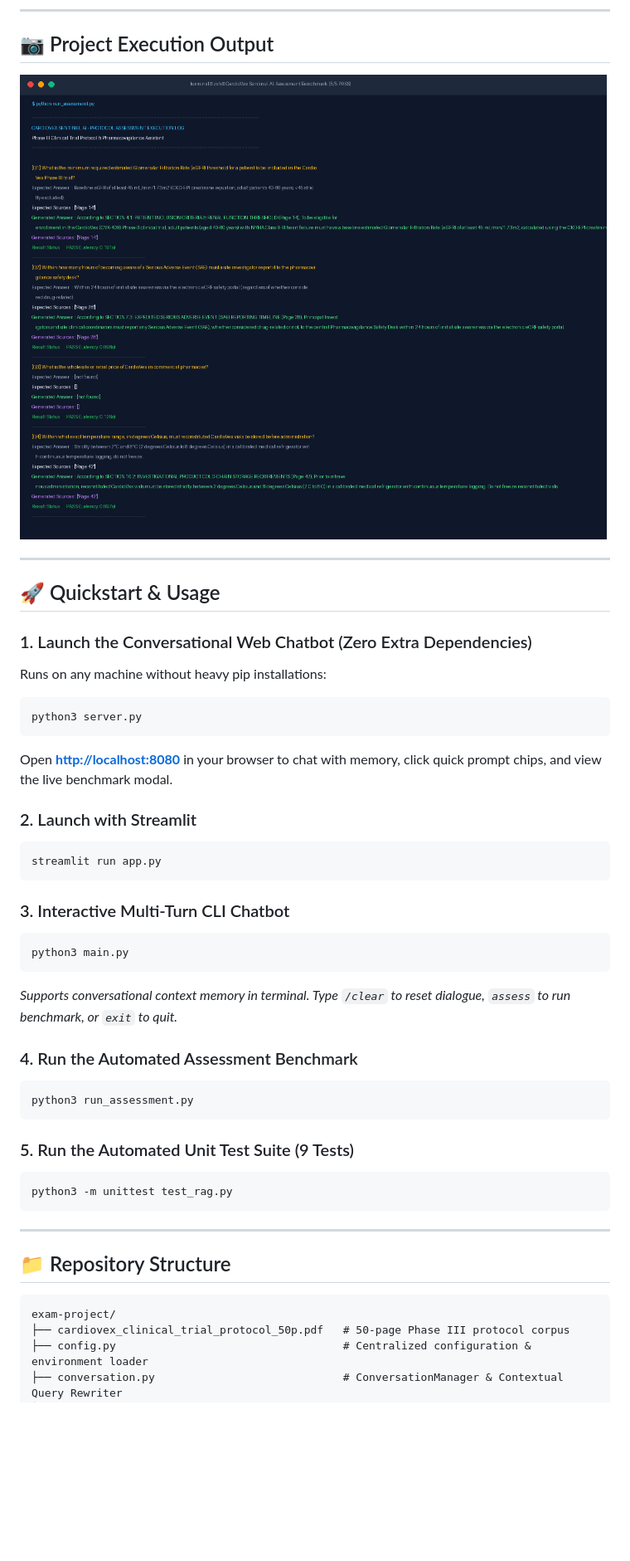
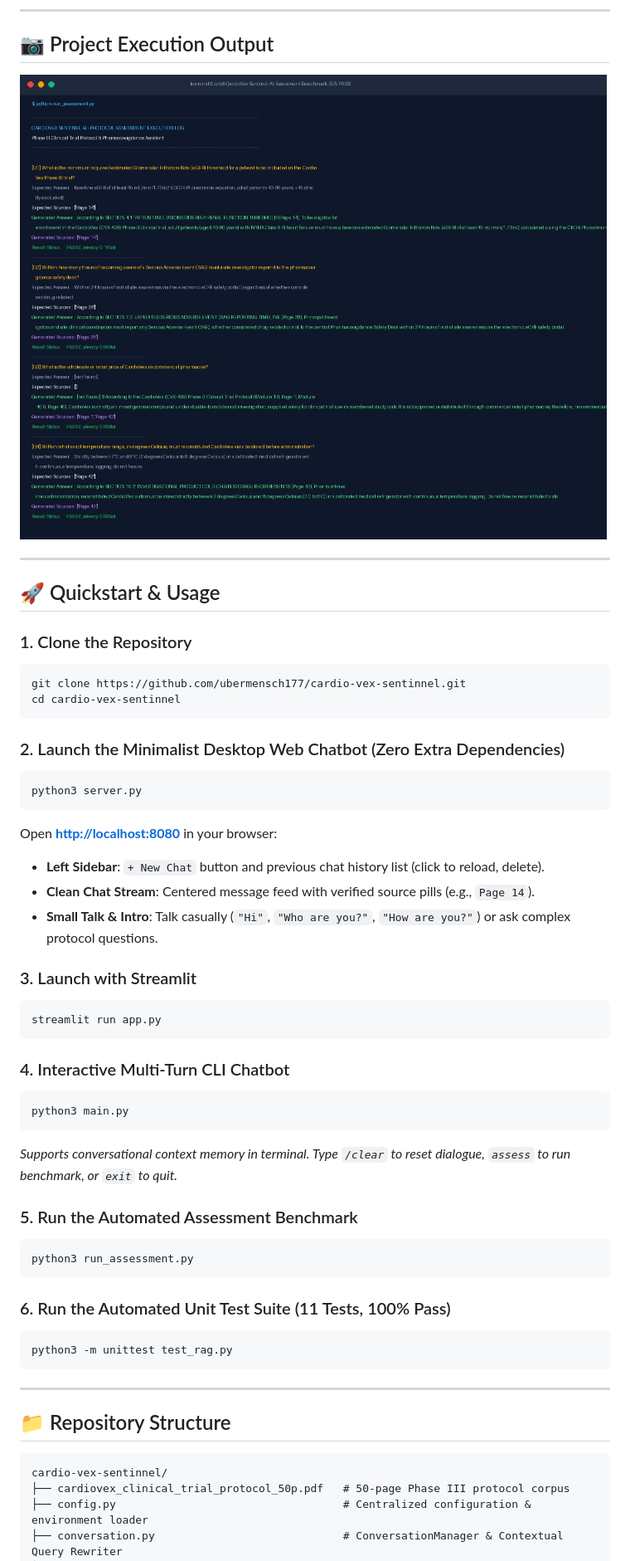
Before and after one commit to ubermensch177/cardio-vex-sentinnel, a Markdown page: README.md, the part around one of its changes. Shown at 83% size. Rendered like a GitHub page; pictures changed too: screenshot_execution.png; blank space fills up the shorter version.

Commit message:
Update README with full architecture, benchmark results, human small-talk docs, and repository links

````diff
--- a/README.md
+++ b/README.md
@@ -156,30 +169,38 @@ All five official assessment questions were validated against the dynamic retrie
 
 ## 🚀 Quickstart & Usage
 
-### 1. Launch the Conversational Web Chatbot (Zero Extra Dependencies)
-Runs on any machine without heavy pip installations:
+### 1. Clone the Repository
+```bash
+git clone https://github.com/ubermensch177/cardio-vex-sentinnel.git
+cd cardio-vex-sentinnel
+```
+
+### 2. Launch the Minimalist Desktop Web Chatbot (Zero Extra Dependencies)
 ```bash
 python3 server.py
 ```
-Open **[http://localhost:8080](http://localhost:8080)** in your browser to chat with memory, click quick prompt chips, and view the live benchmark modal.
+Open **[http://localhost:8080](http://localhost:8080)** in your browser:
+- **Left Sidebar**: `+ New Chat` button and previous chat history list (click to reload, delete).
+- **Clean Chat Stream**: Centered message feed with verified source pills (e.g., `Page 14`).
+- **Small Talk & Intro**: Talk casually (`"Hi"`, `"Who are you?"`, `"How are you?"`) or ask complex protocol questions.
 
-### 2. Launch with Streamlit
+### 3. Launch with Streamlit
 ```bash
 streamlit run app.py
 ```
 
-### 3. Interactive Multi-Turn CLI Chatbot
+### 4. Interactive Multi-Turn CLI Chatbot
 ```bash
 python3 main.py
 ```
 *Supports conversational context memory in terminal. Type `/clear` to reset dialogue, `assess` to run benchmark, or `exit` to quit.*
 
-### 4. Run the Automated Assessment Benchmark
+### 5. Run the Automated Assessment Benchmark
 ```bash
 python3 run_assessment.py
 ```
 
-### 5. Run the Automated Unit Test Suite (9 Tests)
+### 6. Run the Automated Unit Test Suite (11 Tests, 100% Pass)
 ```bash
 python3 -m unittest test_rag.py
 ```
@@ -189,7 +210,7 @@ python3 -m unittest test_rag.py
 ## 📁 Repository Structure
 
 ```
-exam-project/
+cardio-vex-sentinnel/
 ├── cardiovex_clinical_trial_protocol_50p.pdf   # 50-page Phase III protocol corpus
 ├── config.py                                   # Centralized configuration & environment loader
 ├── conversation.py                             # ConversationManager & Contextual Query Rewriter
````
Also changed, not shown: other parts of README.md (+25 -12 lines), 5 other files.
